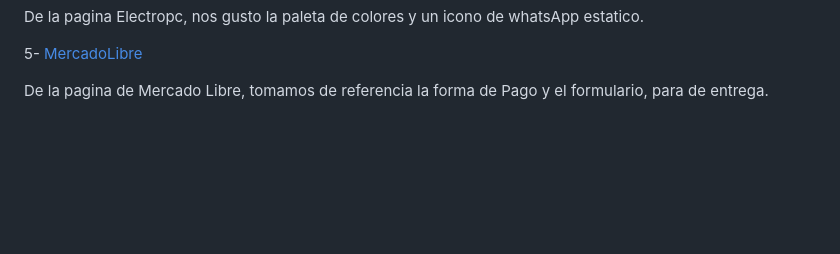
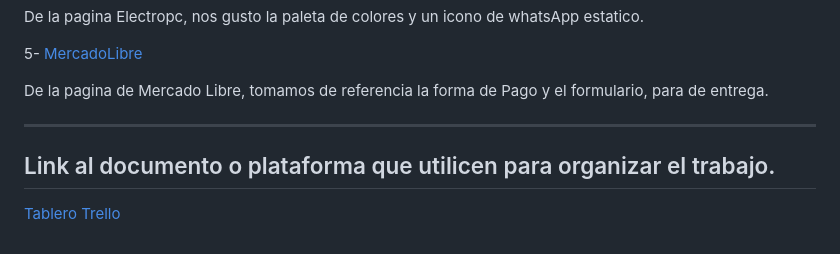
Before and after one commit to LuqueJuanManuel/Grupo_10_ProGamer, a Markdown page: README.md, the part around the change. Rendered like a GitHub page; blank space fills up the shorter version.

Commit message:
Agrego Links de tablero de trabajo

```diff
--- a/README.md
+++ b/README.md
@@ -61,3 +61,9 @@ De la pagina Electropc, nos gusto la paleta de colores y un icono de whatsApp es
 5- [MercadoLibre](https://www.mercadolibre.com.ar/)
 
 De la pagina de Mercado Libre, tomamos de referencia la forma de Pago y el formulario, para de entrega.
+
+***
+
+## Link al documento o plataforma que utilicen para organizar el trabajo.
+
+[Tablero Trello](https://trello.com/b/GTtHK1Zq)
```
